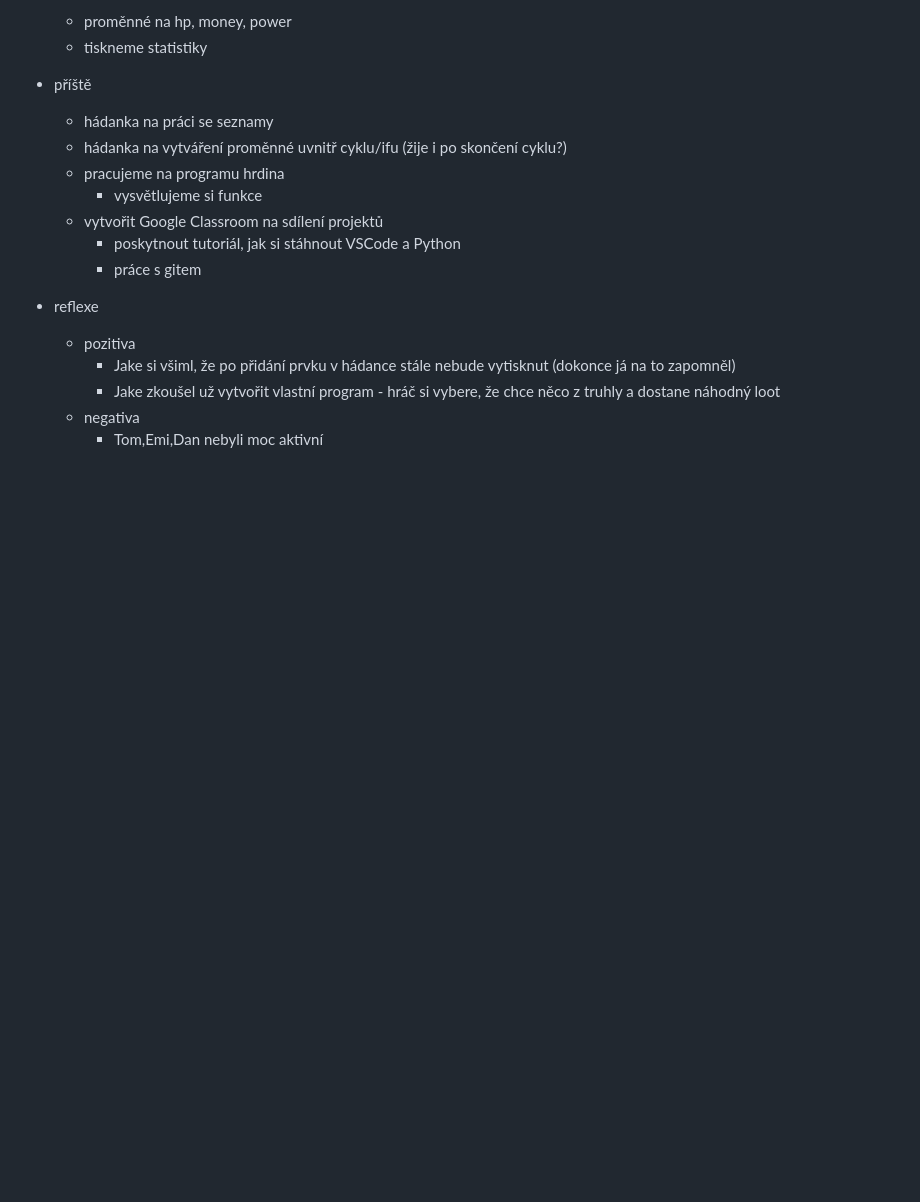
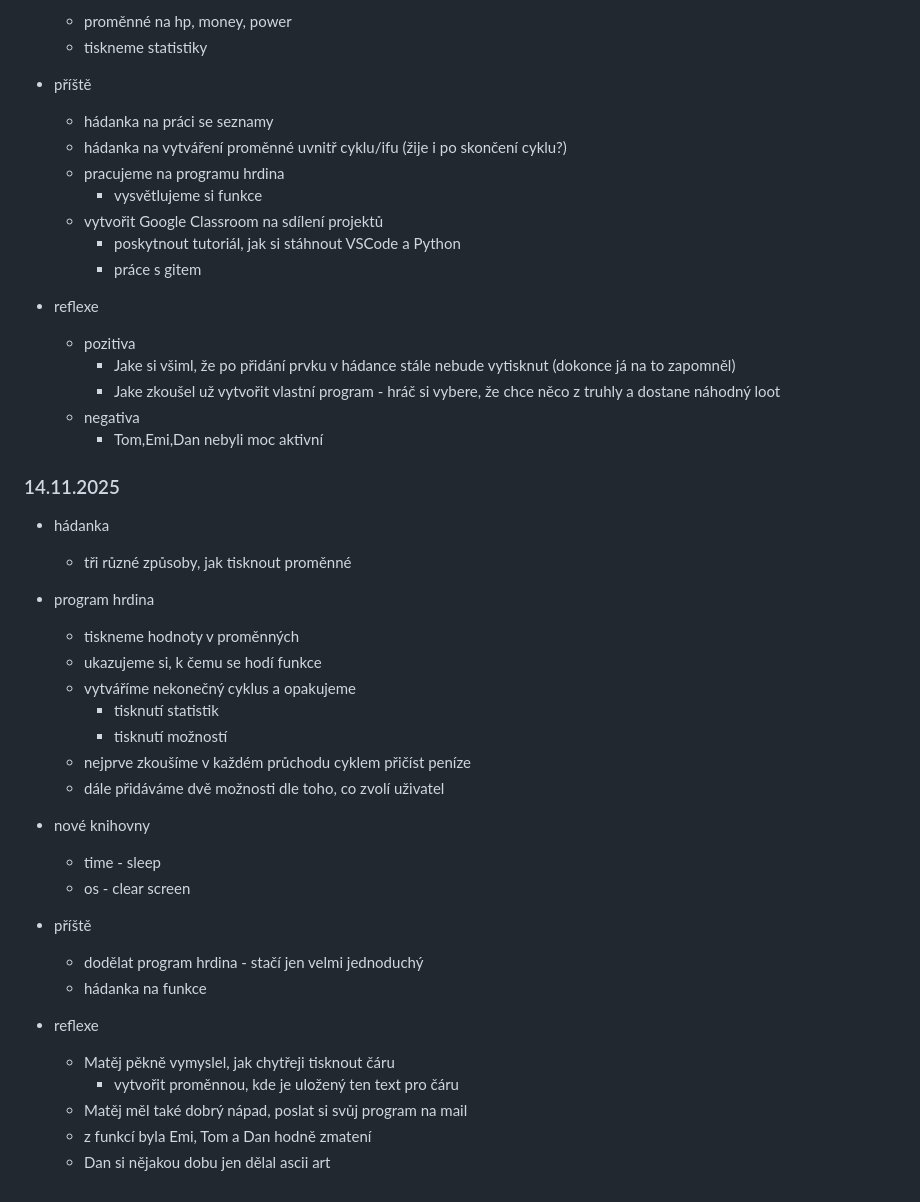
Before and after one commit to hartmaj2/25-26-python, a Markdown page: 2526_lessons.md, the part around the change. GitHub-like rendering; blank space fills up the shorter version.

Commit message:
Save history

```diff
--- a/2526_lessons.md
+++ b/2526_lessons.md
@@ -220,3 +220,30 @@
     - Jake zkoušel už vytvořit vlastní program - hráč si vybere, že chce něco z truhly a dostane náhodný loot
   - negativa
     - Tom,Emi,Dan nebyli moc aktivní
+
+### 14.11.2025
+
+- hádanka
+  - tři různé způsoby, jak tisknout proměnné
+- program hrdina
+  - tiskneme hodnoty v proměnných
+  - ukazujeme si, k čemu se hodí funkce
+  - vytváříme nekonečný cyklus a opakujeme
+    - tisknutí statistik
+    - tisknutí možností
+  - nejprve zkoušíme v každém průchodu cyklem přičíst peníze
+  - dále přidáváme dvě možnosti dle toho, co zvolí uživatel
+- nové knihovny
+  - time - sleep
+  - os - clear screen
+
+- příště
+  - dodělat program hrdina - stačí jen velmi jednoduchý
+  - hádanka na funkce
+
+- reflexe
+  - Matěj pěkně vymyslel, jak chytřeji tisknout čáru
+    - vytvořit proměnnou, kde je uložený ten text pro čáru
+  - Matěj měl také dobrý nápad, poslat si svůj program na mail
+  - z funkcí byla Emi, Tom a Dan hodně zmatení
+  - Dan si nějakou dobu jen dělal ascii art
```
